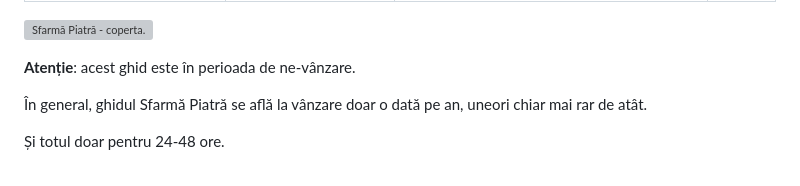
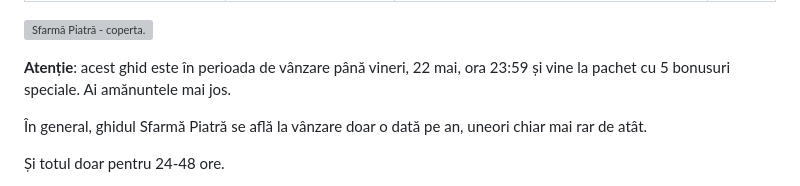
Before and after one commit to hugo-driver/final-destination, a Markdown page: src/pages/sfarma-piatra-transformarea.md, the part around the change. GitHub-like rendering; grey boxes are pictures that could not be loaded.

```diff
--- a/src/pages/sfarma-piatra-transformarea.md
+++ b/src/pages/sfarma-piatra-transformarea.md
@@ -8,7 +8,7 @@ layout: page
 ![Sfarmă Piatră - coperta.](/assets/images/gallery/sfarma-piatra-editia-a-II-a.jpg)
 
 
-**Atenție**: acest ghid este în perioada de ne-vânzare.
+**Atenție**: acest ghid este în perioada de vânzare până vineri, 22 mai, ora 23:59 și vine la pachet cu 5 bonusuri speciale. Ai amănuntele mai jos.
 
 În general, ghidul Sfarmă Piatră se află la vânzare doar o dată pe an, uneori chiar mai rar de atât.
 
```
